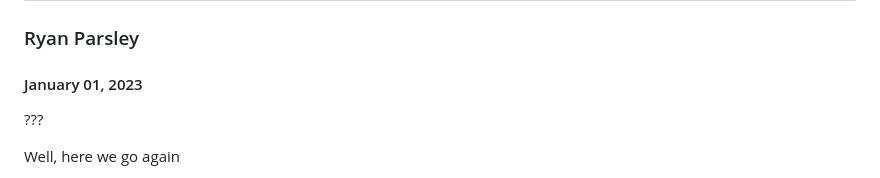
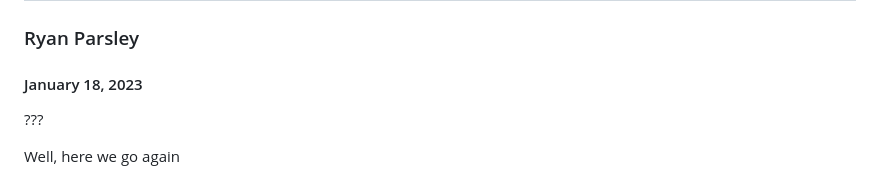
Before and after one commit to RyanParsley/CSSArchitecture, a Markdown page: slides.md, the part around the change. Drawn GitHub-style.

Commit message:
chore: correct the date

```diff
--- a/slides.md
+++ b/slides.md
@@ -5,7 +5,7 @@ class: middle, center, title
 ## Talkin' SMACSS
 
 ### Ryan Parsley
-#### January 01, 2023
+#### January 18, 2023
 
 ???
 
```
